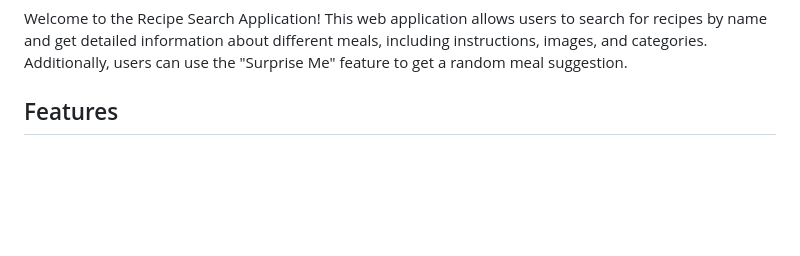
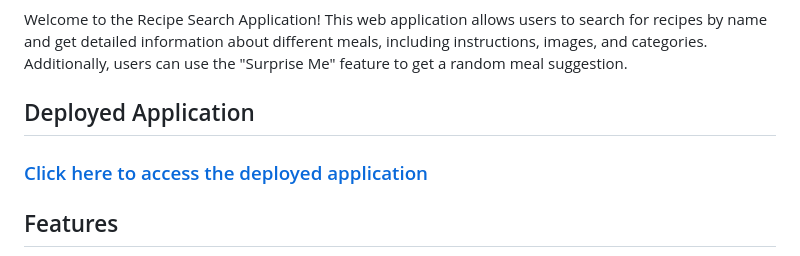
Before and after one commit to azizsigar/personal-recipe-project, a Markdown page: README.md, the part around the change. Rendered like a GitHub page; blank space fills up the shorter version.

```diff
--- a/README.md
+++ b/README.md
@@ -1,6 +1,12 @@
 <img width="1440" alt="Screenshot 2024-06-25 at 10 04 06" src="https://github.com/azizsigar/personal-recipe-project/assets/103178186/afea0025-6504-4d62-9854-ad0c87771f43"># Recipe Search Application
 
 Welcome to the Recipe Search Application! This web application allows users to search for recipes by name and get detailed information about different meals, including instructions, images, and categories. Additionally, users can use the "Surprise Me" feature to get a random meal suggestion.
+
+## Deployed Application
+
+### [Click here to access the deployed application](https://azizsigar.github.io/personal-recipe-project/)
+
+
 
 ## Features
 
```
